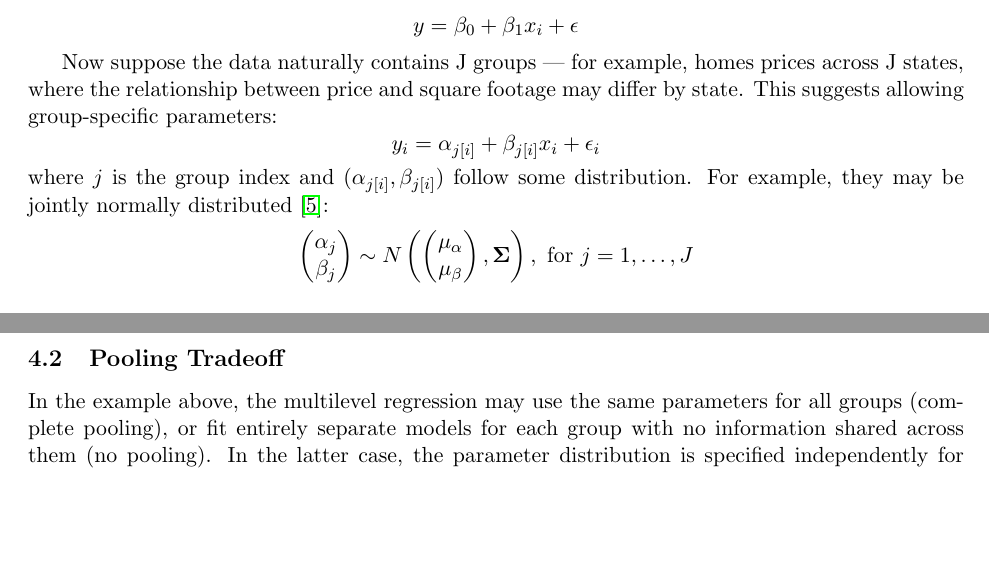
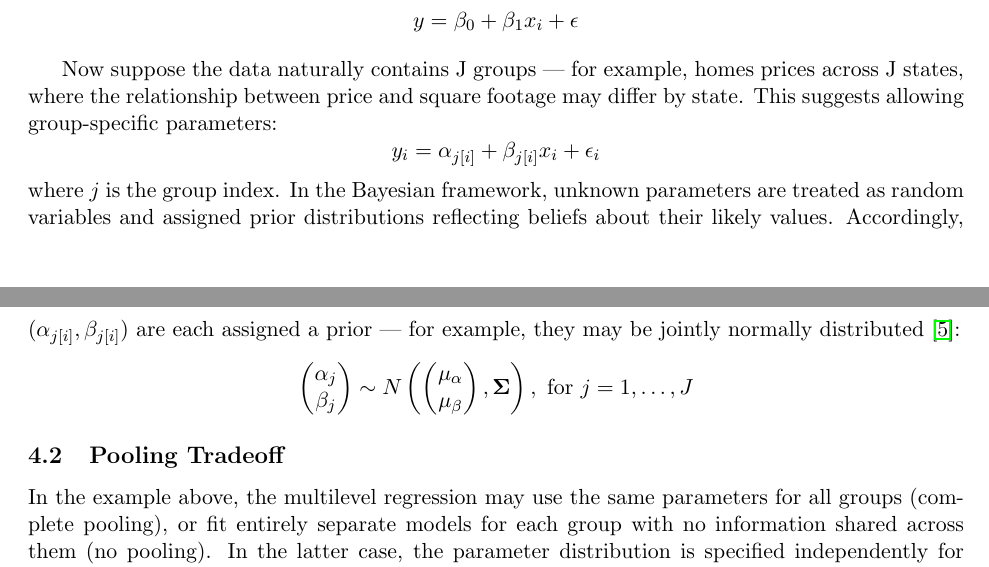
Before and after one commit to mkelsayed/HierarchicalBayesForPredictingBatteryRUL, a LaTeX document (Report/report.tex, which reads Report/theory.tex): two parts of pages 3 and 4 of 11 before the commit and two parts of pages 3 and 4 of 12 after it, joined at a grey line, cut so that both start at the same text, the shorter picture padded with empty space. Compiled offline with pdfLaTeX.

Commit message:
add detail + fix  typo

```diff
--- a/Report/theory.tex
+++ b/Report/theory.tex
@@ -11,7 +11,8 @@ This suggests allowing group-specific parameters:
 \[
 y_i = \alpha_{j[i]} + \beta_{j[i]} x_i + \epsilon_i
 \]
-where $j$ is the group index and $(\alpha_{j[i]}, \beta_{j[i]})$ follow some distribution. For example, they may be jointly normally distributed \cite{GelmanHill2007}:
+where $j$ is the group index. In the Bayesian framework, unknown parameters are treated as random variables and assigned prior distributions reflecting beliefs about their likely values.
+Accordingly, $(\alpha_{j[i]}, \beta_{j[i]})$ are each assigned a prior — for example, they may be jointly normally distributed \cite{GelmanHill2007}:
 \[
 \begin{pmatrix}
 \alpha_j \\
```
Also changed, not shown: Report/data.tex (+1 -1 lines), Report/report.pdf.
